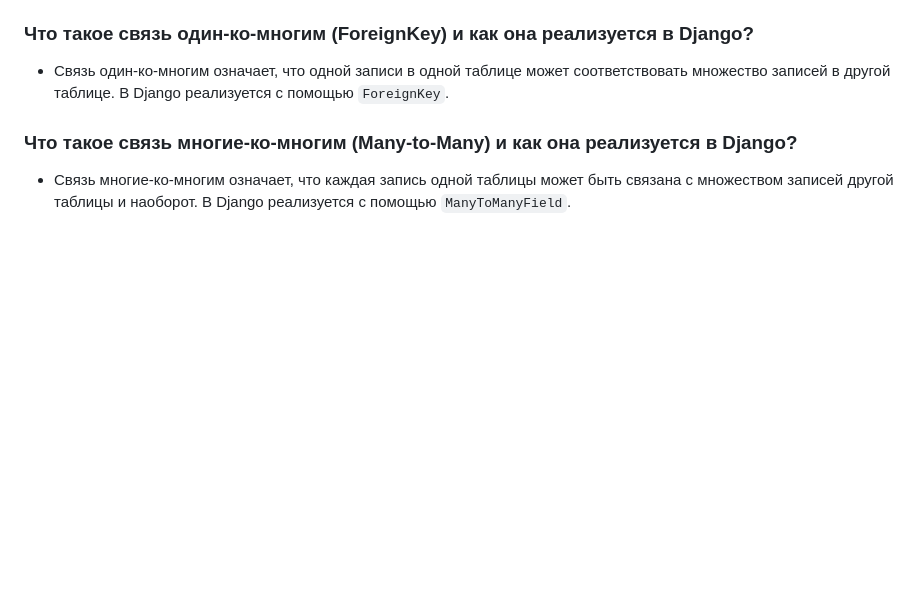
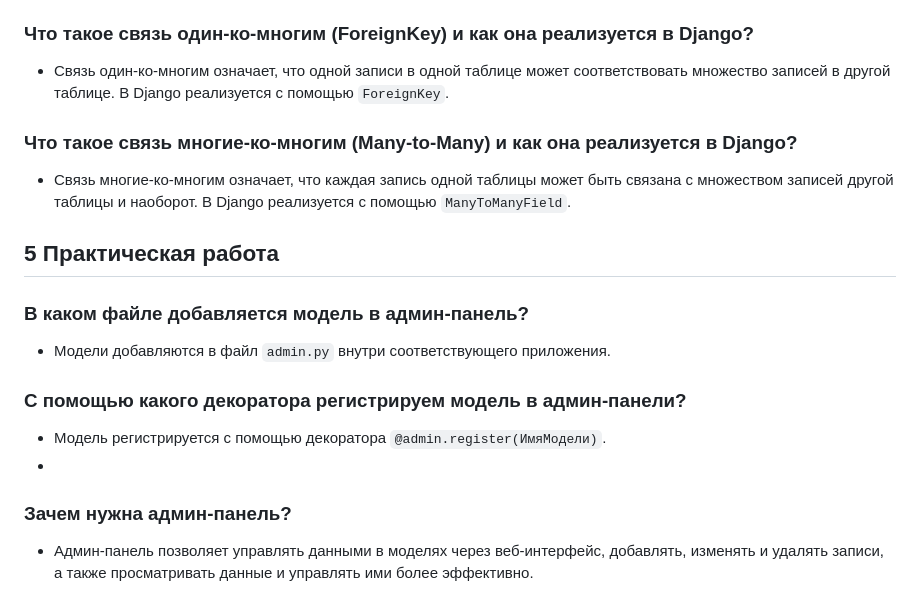
Before and after one commit to Soundflog/practicesDjango, a Markdown page: ControlQuestions.md, the part around the change. GitHub-like rendering; blank space fills up the shorter version.

Commit message:
update control questions
добавлен ответы на контрольные вопросы к 5 практ

```diff
--- a/ControlQuestions.md
+++ b/ControlQuestions.md
@@ -47,3 +47,14 @@
 
 ### Что такое связь многие-ко-многим (Many-to-Many) и как она реализуется в Django?
 * Связь многие-ко-многим означает, что каждая запись одной таблицы может быть связана с множеством записей другой таблицы и наоборот. В Django реализуется с помощью `ManyToManyField`.
+
+
+## 5 Практическая работа
+### В каком файле добавляется модель в админ-панель?
+* Модели добавляются в файл `admin.py` внутри соответствующего приложения.
+
+### С помощью какого декоратора регистрируем модель в админ-панели?
+* Модель регистрируется с помощью декоратора `@admin.register(ИмяМодели)`.
+*
+### Зачем нужна админ-панель?
+* Админ-панель позволяет управлять данными в моделях через веб-интерфейс, добавлять, изменять и удалять записи, а также просматривать данные и управлять ими более эффективно.
```
